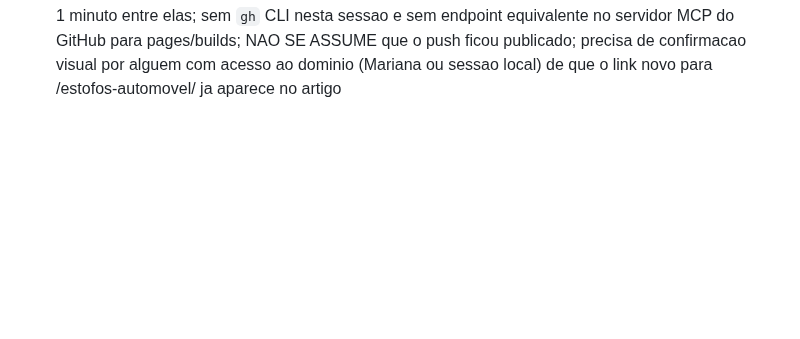
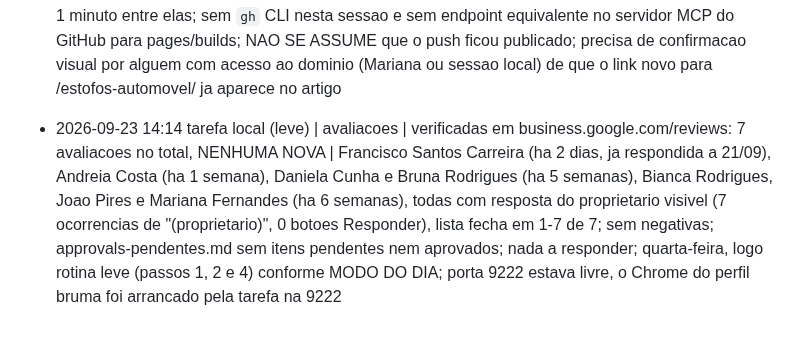
Before and after one commit to mavechfe/bruma-site, a Markdown page: automation/marketing-log.md, the part around the change. Rendered like a GitHub page; blank space fills up the shorter version.

Commit message:
chore: verificacao avaliacoes 2026-09-23
Co-Authored-By: Claude Opus 5.5 (1M context) <noreply@anthropic.com>

```diff
--- a/automation/marketing-log.md
+++ b/automation/marketing-log.md
@@ -409,3 +409,4 @@ Formato: `- AAAA-MM-DD HH:mm | <canal: gbp|blog|ig|site|funil|sistema> | <ação
 - 2026-09-23 09:09 | ig | sem 2o post Instagram hoje | a alteracao de hoje foi so uma ligacao interna num artigo ja publicado, sem conteudo novo que justifique outro post; continuam 6 posts Instagram preparados (17/08, 24/08, 31/08, 07/09, 14/09, 21/09) sem NENHUM com publicacao confirmada pela Mariana, o mais antigo (17/08) ja com 37 dias; sinalizado repetidamente desde 07/09 e em varios relatorios semanais, hoje empatado com o bug do sitemap como pedido mais importante
 - 2026-09-23 09:09 | gbp | fila em automation/gbp-queue.md sem itens em estado fila (2026-09-19-1 ja publicado e confirmado a 22/09) | nao acrescentado post hoje porque quarta-feira nao e dia de acrescentar fila no plano (so 3a, 5a e sabado); quinta-feira a rotina garante 1 post novo
 - 2026-09-23 09:22 | sistema | ITEM VERMELHO: NAO FOI POSSIVEL CONFIRMAR O DEPLOY do commit d1cf882 (link Carro->estofos-automovel e fix do gerar-sitemap.js) | WebFetch a https://brumaservicos.pt/blog/nodoas-guia-mancha-a-mancha/ falhou de imediato com EGRESS_BLOCKED; mesmo bloqueio de politica de rede deste ambiente cloud so para brumaservicos.pt ja identificado e confirmado repetidamente desde 19/08 (19/08, 26/08, 02/09, 09/09, 16/09, 17/09), nao o build do Pages encravado, por isso nao repeti as 3 tentativas nem esperi 1 minuto entre elas; sem `gh` CLI nesta sessao e sem endpoint equivalente no servidor MCP do GitHub para pages/builds; NAO SE ASSUME que o push ficou publicado; precisa de confirmacao visual por alguem com acesso ao dominio (Mariana ou sessao local) de que o link novo para /estofos-automovel/ ja aparece no artigo
+- 2026-09-23 14:14 tarefa local (leve) | avaliacoes | verificadas em business.google.com/reviews: 7 avaliacoes no total, NENHUMA NOVA | Francisco Santos Carreira (ha 2 dias, ja respondida a 21/09), Andreia Costa (ha 1 semana), Daniela Cunha e Bruna Rodrigues (ha 5 semanas), Bianca Rodrigues, Joao Pires e Mariana Fernandes (ha 6 semanas), todas com resposta do proprietario visivel (7 ocorrencias de "(proprietario)", 0 botoes Responder), lista fecha em 1-7 de 7; sem negativas; approvals-pendentes.md sem itens pendentes nem aprovados; nada a responder; quarta-feira, logo rotina leve (passos 1, 2 e 4) conforme MODO DO DIA; porta 9222 estava livre, o Chrome do perfil bruma foi arrancado pela tarefa na 9222
```
